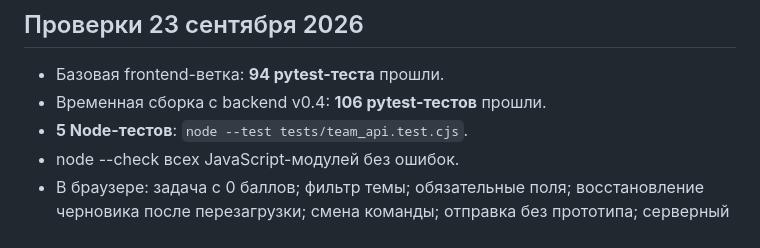
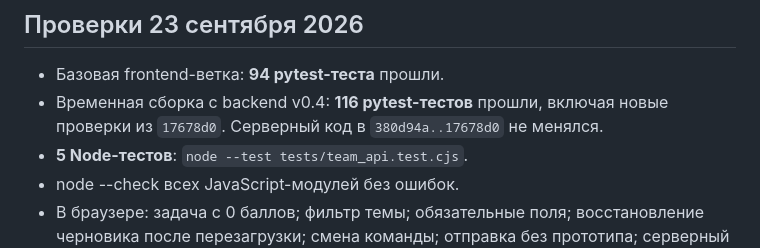
Before and after one commit to BAITC-Hacks/hack-4484d2b6-arc-team, a Markdown page: docs/TEAM_WORKSPACE.md, the part around the change. Drawn GitHub-style.

```diff
--- a/docs/TEAM_WORKSPACE.md
+++ b/docs/TEAM_WORKSPACE.md
@@ -73,7 +73,8 @@ POST /api/milestones/{id}/confirm, заголовок владельца X-Demo-
 ## Проверки 23 сентября 2026
 
 - Базовая frontend-ветка: **94 pytest-теста** прошли.
-- Временная сборка с backend v0.4: **106 pytest-тестов** прошли.
+- Временная сборка с backend v0.4: **116 pytest-тестов** прошли, включая новые
+  проверки из `17678d0`. Серверный код в `380d94a..17678d0` не менялся.
 - **5 Node-тестов**: `node --test tests/team_api.test.cjs`.
 - node --check всех JavaScript-модулей без ошибок.
 - В браузере: задача с 0 баллов; фильтр темы; обязательные поля; восстановление
```
Also changed, not shown: README.md (+1 -1 lines).
